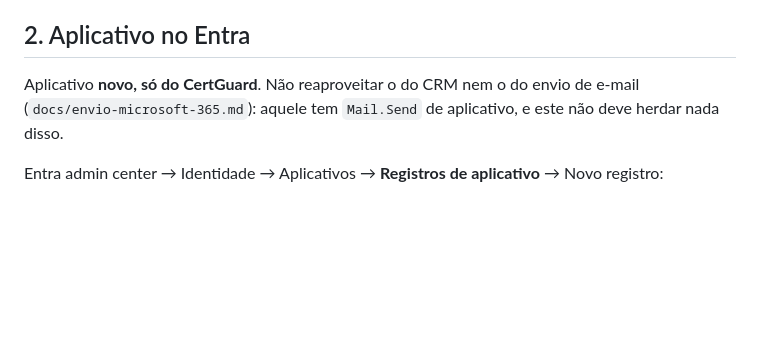
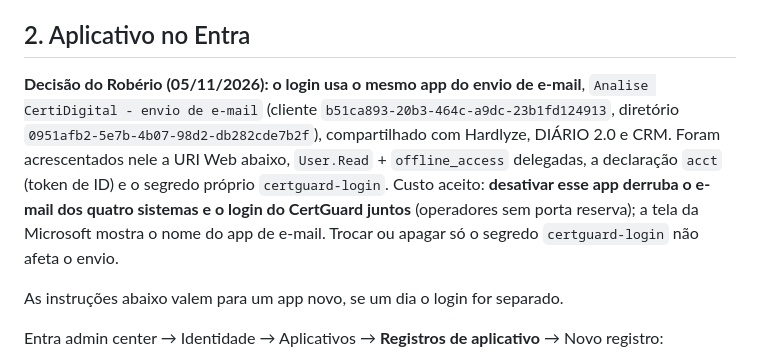
Before and after one commit to roberioanalisecontabil-jpg/robot_cert, a Markdown page: docs/login-microsoft.md, the part around the change. GitHub-like rendering; blank space fills up the shorter version.

Commit message:
docs(login): login no mesmo app do envio de e-mail (decisao 05/11)
Co-Authored-By: Claude Opus 5.5 <noreply@anthropic.com>

```diff
--- a/docs/login-microsoft.md
+++ b/docs/login-microsoft.md
@@ -113,9 +113,18 @@ conexões com o banco de produção, e levaria a parar a produção.
 
 ## 2. Aplicativo no Entra
 
-Aplicativo **novo, só do CertGuard**. Não reaproveitar o do CRM nem o do envio
-de e-mail (`docs/envio-microsoft-365.md`): aquele tem `Mail.Send` de
-aplicativo, e este não deve herdar nada disso.
+**Decisão do Robério (05/11/2026): o login usa o mesmo app do envio de e-mail**,
+`Analise CertiDigital - envio de e-mail` (cliente
+`b51ca893-20b3-464c-a9dc-23b1fd124913`, diretório
+`0951afb2-5e7b-4b07-98d2-db282cde7b2f`), compartilhado com Hardlyze, DIÁRIO 2.0
+e CRM. Foram acrescentados nele a URI Web abaixo, `User.Read` + `offline_access`
+delegadas, a declaração `acct` (token de ID) e o segredo próprio
+`certguard-login`. Custo aceito: **desativar esse app derruba o e-mail dos
+quatro sistemas e o login do CertGuard juntos** (operadores sem porta reserva);
+a tela da Microsoft mostra o nome do app de e-mail. Trocar ou apagar só o
+segredo `certguard-login` não afeta o envio.
+
+As instruções abaixo valem para um app novo, se um dia o login for separado.
 
 Entra admin center → Identidade → Aplicativos → **Registros de aplicativo** →
 Novo registro:
```
